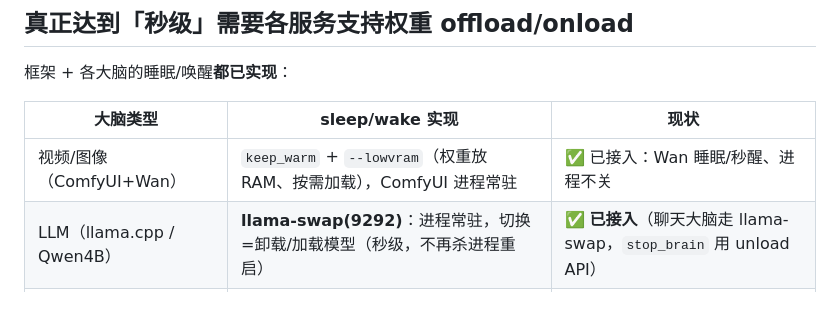
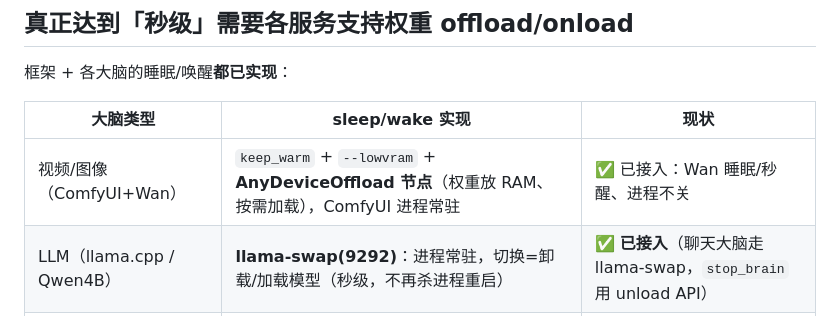
Before and after one commit to jiangchuangege/xiaojiao-harness, a Markdown page: docs/brain-switch.md, the part around the change. Rendered like a GitHub page.

```diff
--- a/docs/brain-switch.md
+++ b/docs/brain-switch.md
@@ -58,7 +58,7 @@
 
 | 大脑类型 | sleep/wake 实现 | 现状 |
 |---|---|---|
-| 视频/图像（ComfyUI+Wan） | `keep_warm` + `--lowvram`（权重放 RAM、按需加载），ComfyUI 进程常驻 | ✅ 已接入：Wan 睡眠/秒醒、进程不关 |
+| 视频/图像（ComfyUI+Wan） | `keep_warm` + `--lowvram` + **AnyDeviceOffload 节点**（权重放 RAM、按需加载），ComfyUI 进程常驻 | ✅ 已接入：Wan 睡眠/秒醒、进程不关 |
 | LLM（llama.cpp / Qwen4B） | **llama-swap(9292)**：进程常驻，切换=卸载/加载模型（秒级，不再杀进程重启） | ✅ **已接入**（聊天大脑走 llama-swap，`stop_brain` 用 unload API） |
 | 未来 DeepSeek/vLLM | vLLM sleep 模式 | ⏳ 未来扩展（框架已预留，加进 `BRAINS` 即可） |
 
```
Also changed, not shown: README.md (+20 -1 lines).
